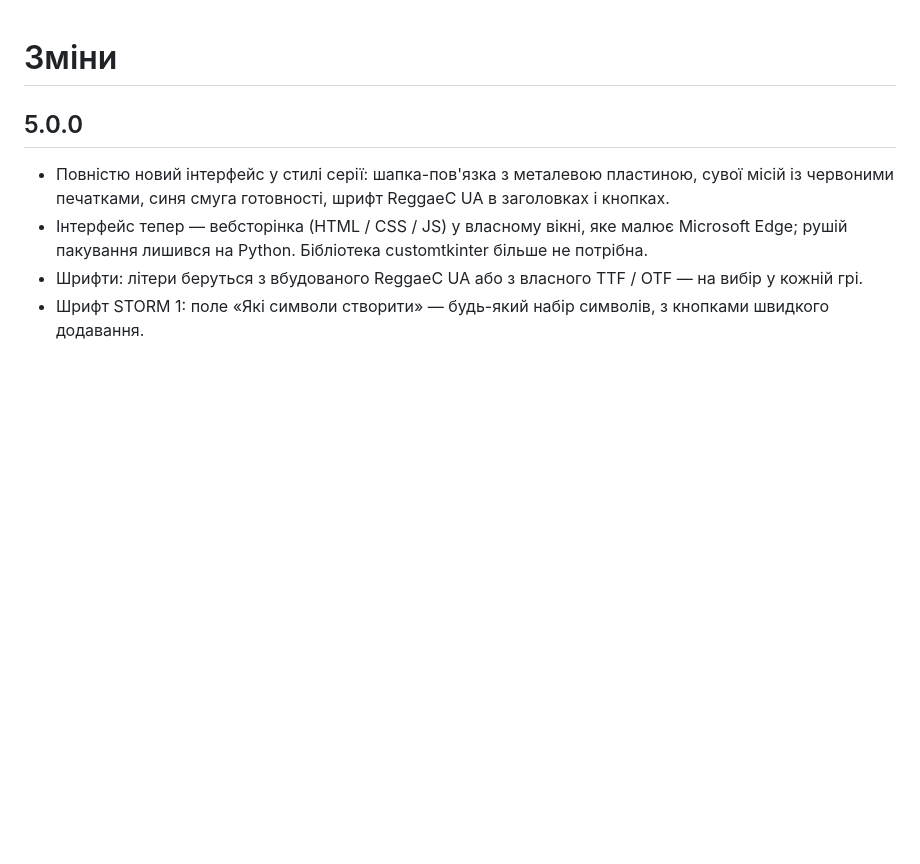
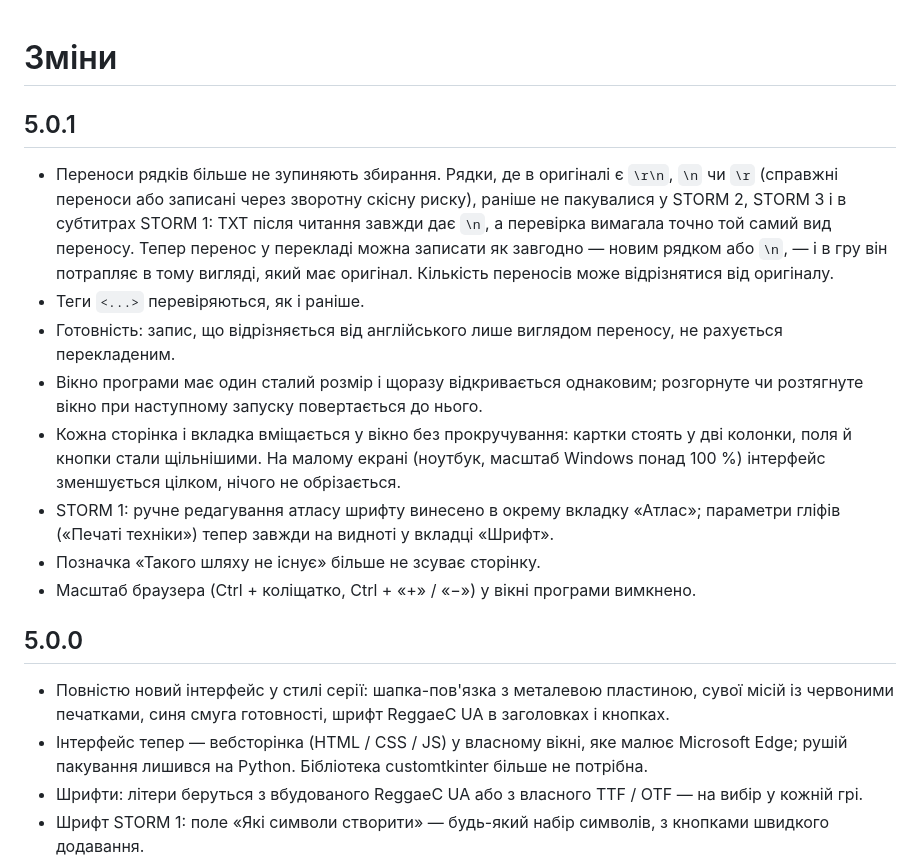
Before and after one commit to LittleBitUA/NARUTO-Ultimate-Ninja-STORM-Localization-Tool, a Markdown page: CHANGELOG.md, the part around the change. Rendered like a GitHub page; blank space fills up the shorter version.

```diff
--- a/CHANGELOG.md
+++ b/CHANGELOG.md
@@ -1,4 +1,23 @@
 # Зміни
+
+## 5.0.1
+
+- Переноси рядків більше не зупиняють збирання. Рядки, де в оригіналі є `\r\n`, `\n` чи `\r` (справжні
+  переноси або записані через зворотну скісну риску), раніше не пакувалися у STORM 2, STORM 3 і в
+  субтитрах STORM 1: TXT після читання завжди дає `\n`, а перевірка вимагала точно той самий вид
+  переносу. Тепер перенос у перекладі можна записати як завгодно — новим рядком або `\n`, — і в гру він
+  потрапляє в тому вигляді, який має оригінал. Кількість переносів може відрізнятися від оригіналу.
+- Теги `<...>` перевіряються, як і раніше.
+- Готовність: запис, що відрізняється від англійського лише виглядом переносу, не рахується перекладеним.
+- Вікно програми має один сталий розмір і щоразу відкривається однаковим; розгорнуте чи розтягнуте
+  вікно при наступному запуску повертається до нього.
+- Кожна сторінка і вкладка вміщається у вікно без прокручування: картки стоять у дві колонки, поля й
+  кнопки стали щільнішими. На малому екрані (ноутбук, масштаб Windows понад 100 %) інтерфейс
+  зменшується цілком, нічого не обрізається.
+- STORM 1: ручне редагування атласу шрифту винесено в окрему вкладку «Атлас»; параметри гліфів
+  («Печаті техніки») тепер завжди на видноті у вкладці «Шрифт».
+- Позначка «Такого шляху не існує» більше не зсуває сторінку.
+- Масштаб браузера (Ctrl + коліщатко, Ctrl + «+» / «−») у вікні програми вимкнено.
 
 ## 5.0.0
 
```
Also changed, not shown: README.md (+10 -3 lines), README_UA.md (+8 -3 lines), docs/font.png, docs/overview-uk.png, docs/overview.png, 9 other files.
